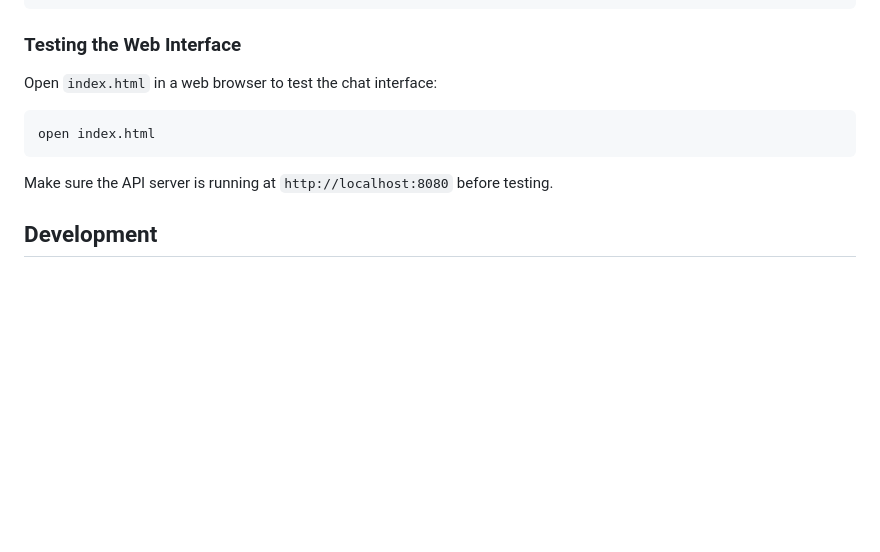
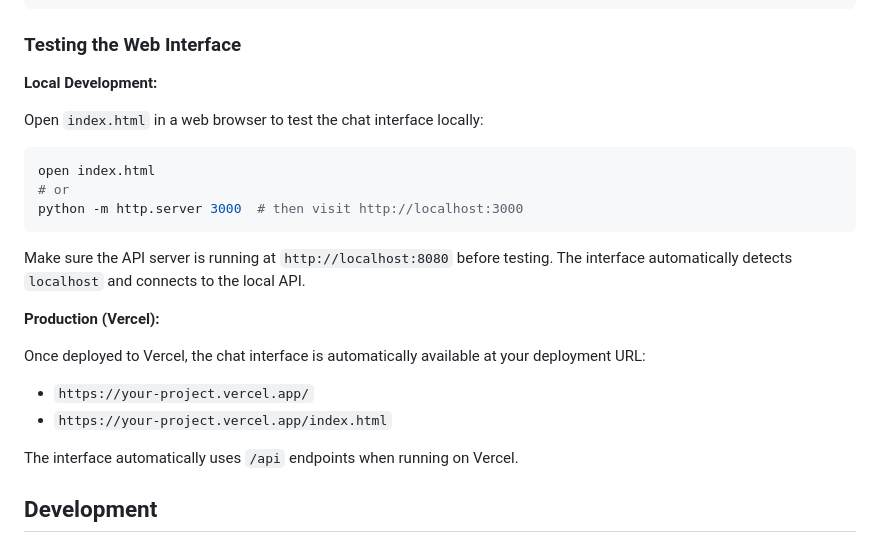
Before and after one commit to christancho/ai-sales-assistant-chatbot, a Markdown page: README.md, the part around one of its changes. Rendered like a GitHub page; blank space fills up the shorter version.

````diff
--- a/README.md
+++ b/README.md
@@ -326,13 +345,25 @@ Send a message to the chatbot
 
 ### Testing the Web Interface
 
-Open `index.html` in a web browser to test the chat interface:
+**Local Development:**
+
+Open `index.html` in a web browser to test the chat interface locally:
 
 ```bash
 open index.html
+# or
+python -m http.server 3000  # then visit http://localhost:3000
 ```
 
-Make sure the API server is running at `http://localhost:8080` before testing.
+Make sure the API server is running at `http://localhost:8080` before testing. The interface automatically detects `localhost` and connects to the local API.
+
+**Production (Vercel):**
+
+Once deployed to Vercel, the chat interface is automatically available at your deployment URL:
+- `https://your-project.vercel.app/`
+- `https://your-project.vercel.app/index.html`
+
+The interface automatically uses `/api` endpoints when running on Vercel.
 
 ## Development
 
````
Also changed, not shown: other parts of README.md (+26 -7 lines).
